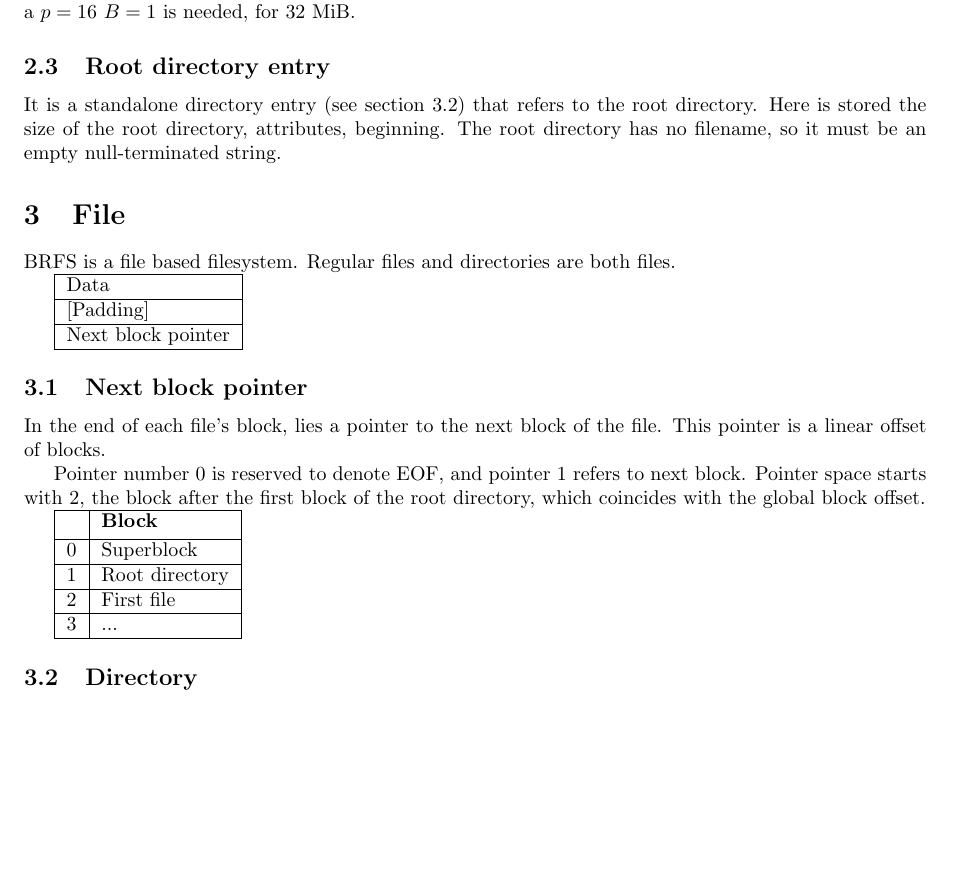
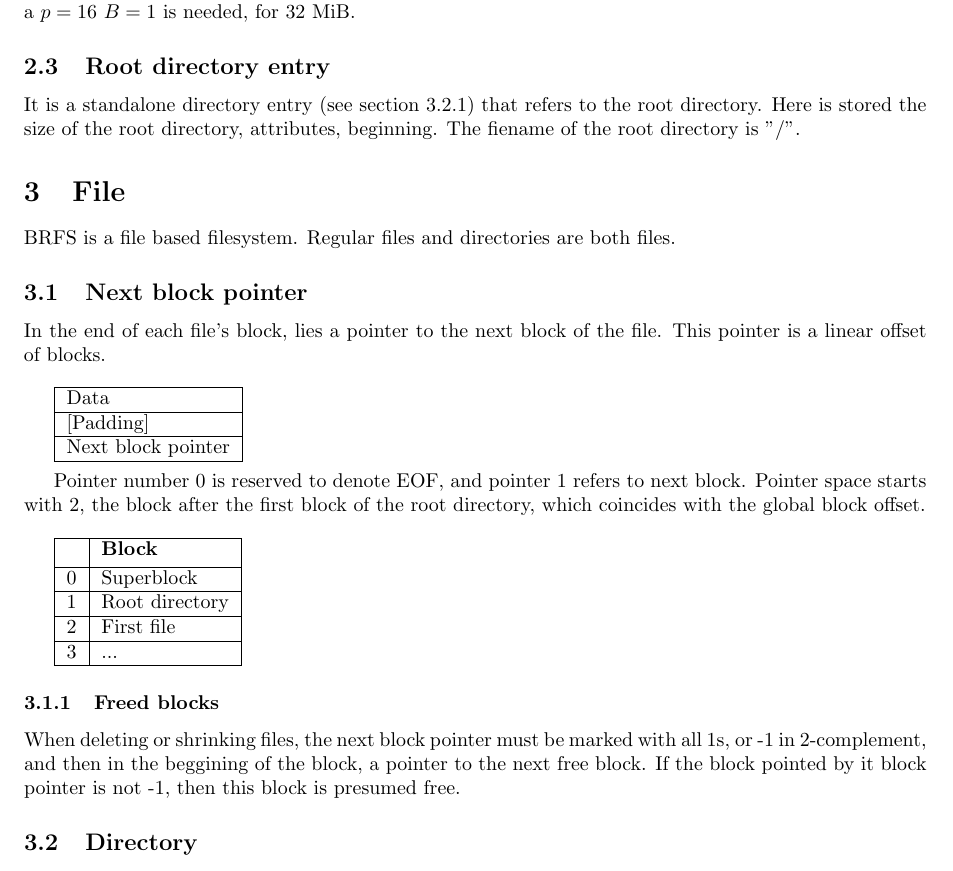
Before and after one commit to informaticapau/brfs, a LaTeX paper (doc/BRFS_Specification.tex): part of page 4 of 5, cut so that both start at the same text, the shorter picture padded with empty space. Compiled offline with pdfLaTeX.

Commit message:
Superblock finished probably

```diff
--- a/doc/BRFS_Specification.tex
+++ b/doc/BRFS_Specification.tex
@@ -141,11 +139,14 @@
 
 	\subsection{Root directory entry}
 
-	It is a standalone directory entry (see section 3.2) that refers to the root directory. Here is stored the size of the root directory, attributes, beginning. The root directory has no filename, so it must be an empty null-terminated string.
+	It is a standalone directory entry (see section 3.2.1) that refers to the root directory. Here is stored the size of the root directory, attributes, beginning. The fiename of the root directory is "/".
 
 	\section{File}
 
 	BRFS is a file based filesystem. Regular files and directories are both files.
+
+	\subsection{Next block pointer}
+	In the end of each file's block, lies a pointer to the next block of the file. This pointer is a linear offset of blocks. \\
 
 	\begin{tabular}{|l|}
 		\hline
@@ -155,12 +156,9 @@
 		\hline
 		Next block pointer \\
 		\hline
-	\end{tabular}
+	\end{tabular} \\
 
-	\subsection{Next block pointer}
-	In the end of each file's block, lies a pointer to the next block of the file. This pointer is a linear offset of blocks.
-
-	Pointer number 0 is reserved to denote EOF, and pointer 1 refers to next block. Pointer space starts with 2, the block after the first block of the root directory, which coincides with the global block offset.
+	Pointer number 0 is reserved to denote EOF, and pointer 1 refers to next block. Pointer space starts with 2, the block after the first block of the root directory, which coincides with the global block offset. \\
 
 	\begin{tabular}{|l|l|}
 		\hline
@@ -175,6 +173,10 @@
 		3 & ... \\
 		\hline
 	\end{tabular}
+
+	\subsubsection{Freed blocks}
+
+	When deleting or shrinking files, the next block pointer must be marked with all 1s, or -1 in 2-complement, and then in the beggining of the block, a pointer to the next free block. If the block pointed by it block pointer is not -1, then this block is presumed free.
 
 	\subsection{Directory}
 
```
Also changed, not shown: doc/BRFS_Specification.pdf, doc/BRFS_Specification.tex (2 more changed lines), 2 other files.
